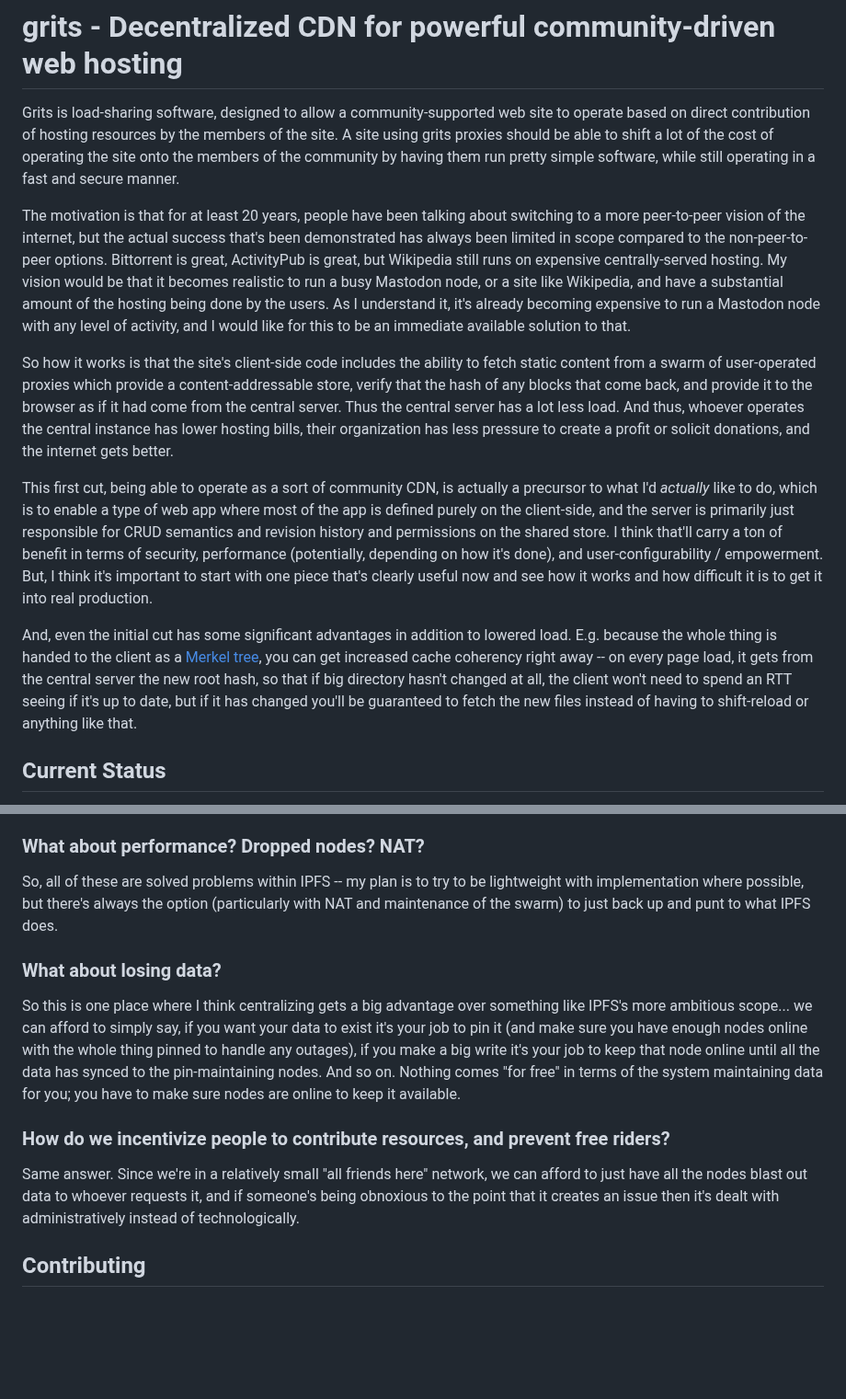
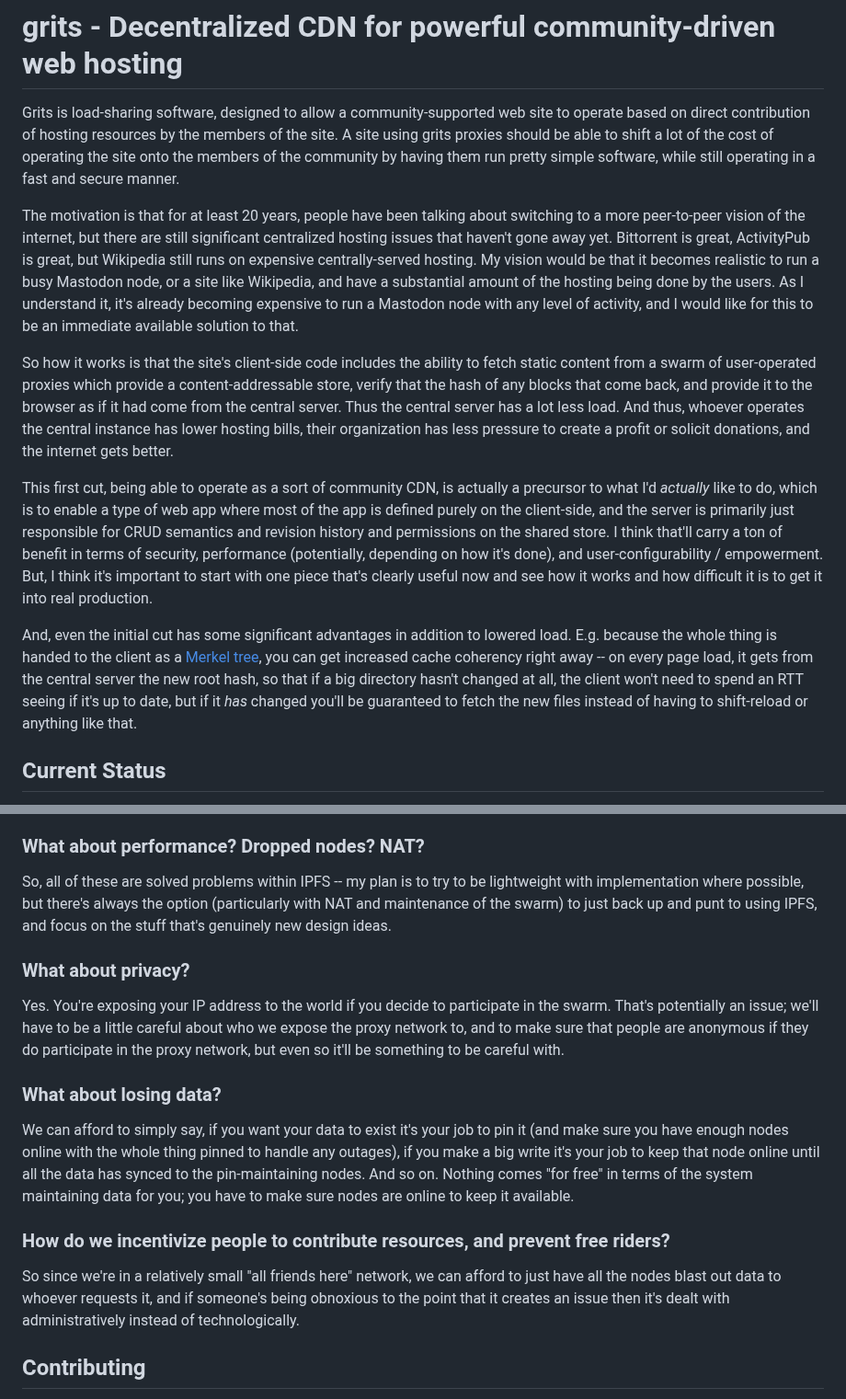
Before and after one commit to andrewmoise/grits, a Markdown page: README.md, 2 parts joined by grey strips. Shown at 92% size. Drawn GitHub-style; blank space fills up the shorter version.

Commit message:
More documentation tweaks

```diff
--- a/README.md
+++ b/README.md
@@ -2,13 +2,13 @@
 
 Grits is load-sharing software, designed to allow a community-supported web site to operate based on direct contribution of hosting resources by the members of the site. A site using grits proxies should be able to shift a lot of the cost of operating the site onto the members of the community by having them run pretty simple software, while still operating in a fast and secure manner.
 
-The motivation is that for at least 20 years, people have been talking about switching to a more peer-to-peer vision of the internet, but the actual success that's been demonstrated has always been limited in scope compared to the non-peer-to-peer options. Bittorrent is great, ActivityPub is great, but Wikipedia still runs on expensive centrally-served hosting. My vision would be that it becomes realistic to run a busy Mastodon node, or a site like Wikipedia, and have a substantial amount of the hosting being done by the users. As I understand it, it's already becoming expensive to run a Mastodon node with any level of activity, and I would like for this to be an immediate available solution to that.
+The motivation is that for at least 20 years, people have been talking about switching to a more peer-to-peer vision of the internet, but there are still significant centralized hosting issues that haven't gone away yet. Bittorrent is great, ActivityPub is great, but Wikipedia still runs on expensive centrally-served hosting. My vision would be that it becomes realistic to run a busy Mastodon node, or a site like Wikipedia, and have a substantial amount of the hosting being done by the users. As I understand it, it's already becoming expensive to run a Mastodon node with any level of activity, and I would like for this to be an immediate available solution to that.
 
 So how it works is that the site's client-side code includes the ability to fetch static content from a swarm of user-operated proxies which provide a content-addressable store, verify that the hash of any blocks that come back, and provide it to the browser as if it had come from the central server. Thus the central server has a lot less load. And thus, whoever operates the central instance has lower hosting bills, their organization has less pressure to create a profit or solicit donations, and the internet gets better.
 
 This first cut, being able to operate as a sort of community CDN, is actually a precursor to what I'd *actually* like to do, which is to enable a type of web app where most of the app is defined purely on the client-side, and the server is primarily just responsible for CRUD semantics and revision history and permissions on the shared store. I think that'll carry a ton of benefit in terms of security, performance (potentially, depending on how it's done), and user-configurability / empowerment. But, I think it's important to start with one piece that's clearly useful now and see how it works and how difficult it is to get it into real production.
 
-And, even the initial cut has some significant advantages in addition to lowered load. E.g. because the whole thing is handed to the client as a [Merkel tree](https://en.wikipedia.org/wiki/Merkle_tree), you can get increased cache coherency right away -- on every page load, it gets from the central server the new root hash, so that if big directory hasn't changed at all, the client won't need to spend an RTT seeing if it's up to date, but if it has changed you'll be guaranteed to fetch the new files instead of having to shift-reload or anything like that.
+And, even the initial cut has some significant advantages in addition to lowered load. E.g. because the whole thing is handed to the client as a [Merkel tree](https://en.wikipedia.org/wiki/Merkle_tree), you can get increased cache coherency right away -- on every page load, it gets from the central server the new root hash, so that if a big directory hasn't changed at all, the client won't need to spend an RTT seeing if it's up to date, but if it *has* changed you'll be guaranteed to fetch the new files instead of having to shift-reload or anything like that.
 
 ## Current Status
 
@@ -59,15 +59,19 @@ Yes, probably. We're only requesting data with a specified known hash, and verif
 
 ### What about performance? Dropped nodes? NAT?
 
-So, all of these are solved problems within IPFS -- my plan is to try to be lightweight with implementation where possible, but there's always the option (particularly with NAT and maintenance of the swarm) to just back up and punt to what IPFS does.
+So, all of these are solved problems within IPFS -- my plan is to try to be lightweight with implementation where possible, but there's always the option (particularly with NAT and maintenance of the swarm) to just back up and punt to using IPFS, and focus on the stuff that's genuinely new design ideas.
+
+### What about privacy?
+
+Yes. You're exposing your IP address to the world if you decide to participate in the swarm. That's potentially an issue; we'll have to be a little careful about who we expose the proxy network to, and to make sure that people are anonymous if they do participate in the proxy network, but even so it'll be something to be careful with.
 
 ### What about losing data?
 
-So this is one place where I think centralizing gets a big advantage over something like IPFS's more ambitious scope... we can afford to simply say, if you want your data to exist it's your job to pin it (and make sure you have enough nodes online with the whole thing pinned to handle any outages), if you make a big write it's your job to keep that node online until all the data has synced to the pin-maintaining nodes. And so on. Nothing comes "for free" in terms of the system maintaining data for you; you have to make sure nodes are online to keep it available.
+We can afford to simply say, if you want your data to exist it's your job to pin it (and make sure you have enough nodes online with the whole thing pinned to handle any outages), if you make a big write it's your job to keep that node online until all the data has synced to the pin-maintaining nodes. And so on. Nothing comes "for free" in terms of the system maintaining data for you; you have to make sure nodes are online to keep it available.
 
 ### How do we incentivize people to contribute resources, and prevent free riders?
 
-Same answer. Since we're in a relatively small "all friends here" network, we can afford to just have all the nodes blast out data to whoever requests it, and if someone's being obnoxious to the point that it creates an issue then it's dealt with administratively instead of technologically.
+So since we're in a relatively small "all friends here" network, we can afford to just have all the nodes blast out data to whoever requests it, and if someone's being obnoxious to the point that it creates an issue then it's dealt with administratively instead of technologically.
 
 ## Contributing
 
```
Also changed, not shown: other parts of README.md (+2 -2 lines).
